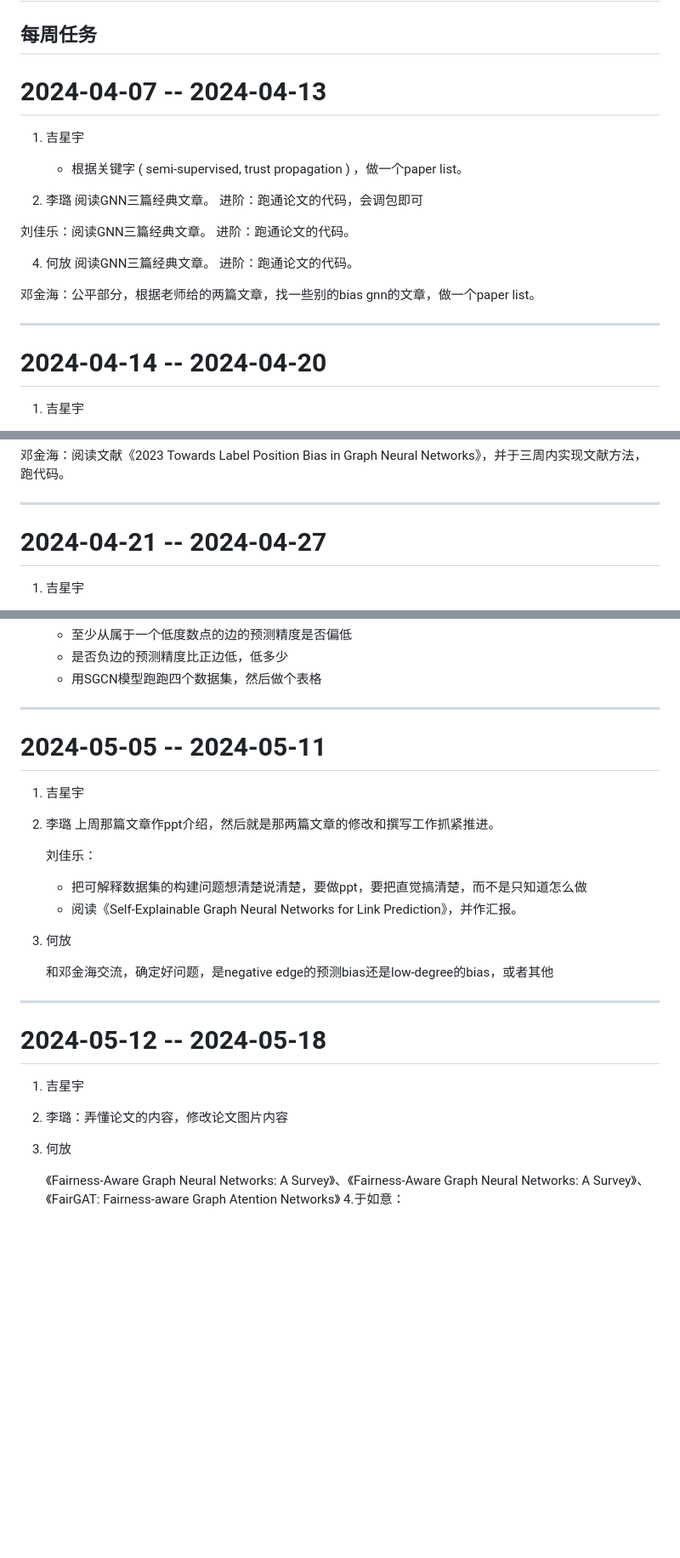
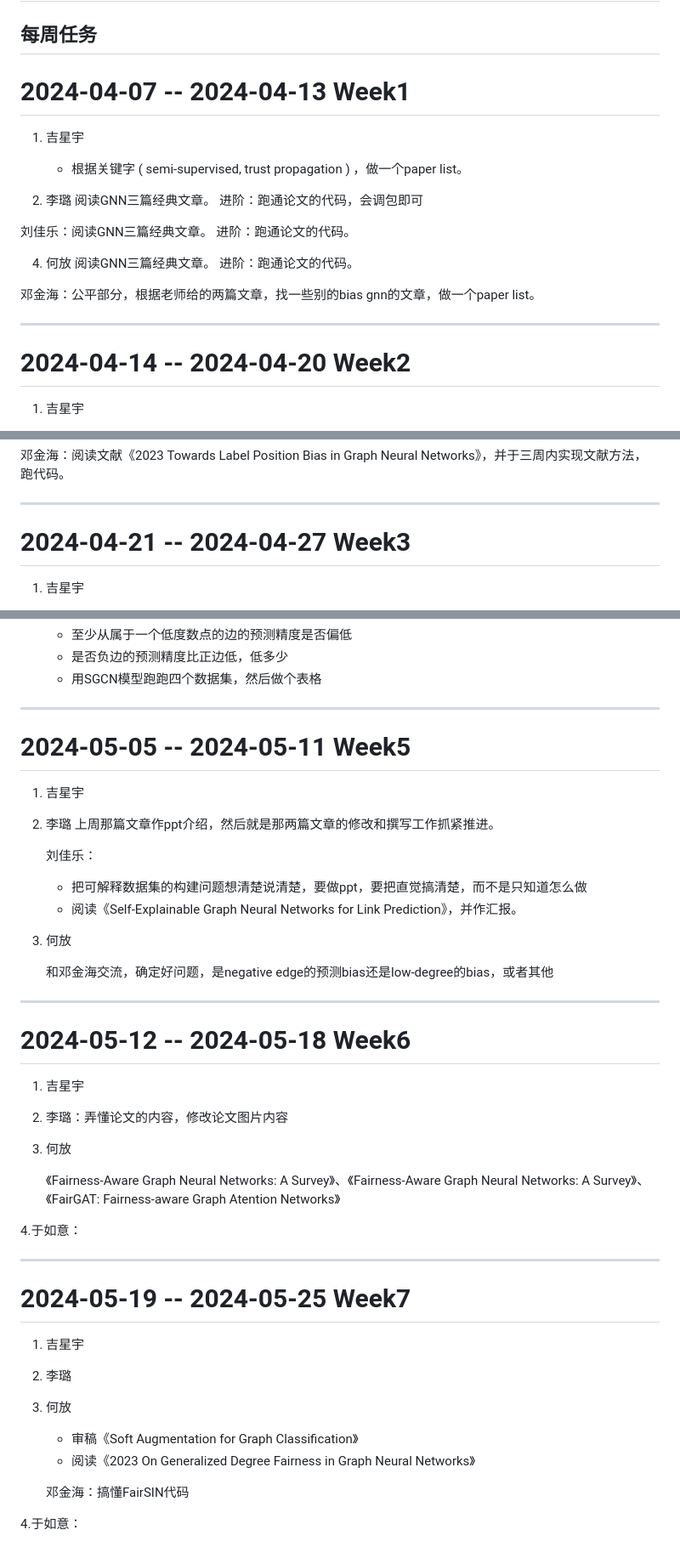
Before and after one commit to GloFori/Trustworthy-GNN, a Markdown page: README.md, 3 parts joined by grey strips. Shown at 85% size. Rendered like a GitHub page; blank space fills up the shorter version.

```diff
--- a/README.md
+++ b/README.md
@@ -1,7 +1,7 @@
 # Trustworthy-GNN
 每周任务
 ----------------------------------
-# 2024-04-07 -- 2024-04-13
+# 2024-04-07 -- 2024-04-13 Week1
 
 1. 吉星宇
     - 根据关键字 ( semi-supervised, trust propagation ) ，做一个paper list。
@@ -20,7 +20,7 @@
   邓金海：公平部分，根据老师给的两篇文章，找一些别的bias gnn的文章，做一个paper list。
 
 ----------------------------------
-# 2024-04-14 -- 2024-04-20
+# 2024-04-14 -- 2024-04-20 Week2
 
 1. 吉星宇
 
@@ -42,7 +42,7 @@
 
 ----------------------------------
 
-# 2024-04-21 -- 2024-04-27
+# 2024-04-21 -- 2024-04-27 Week3
 
 1. 吉星宇
 
@@ -84,7 +84,7 @@
 
 ----------------------------------
 
-# 2024-05-05 -- 2024-05-11
+# 2024-05-05 -- 2024-05-11 Week5
 
 1. 吉星宇
 
@@ -102,7 +102,7 @@
 
 ----------------------------------
 
-# 2024-05-12 -- 2024-05-18
+# 2024-05-12 -- 2024-05-18 Week6
 
 1. 吉星宇
 
@@ -111,4 +111,22 @@
 3. 何放
 
    《Fairness-Aware Graph Neural Networks: A Survey》、《Fairness-Aware Graph Neural Networks: A Survey》、《FairGAT: Fairness-aware Graph Atention Networks》
+
 4.于如意：
+
+----------------------------------
+
+# 2024-05-19 -- 2024-05-25 Week7
+1. 吉星宇
+
+2. 李璐
+
+3. 何放
+
+    - 审稿《Soft Augmentation for Graph Classification》
+    - 阅读《2023 On Generalized Degree Fairness in Graph Neural Networks》
+
+    邓金海：搞懂FairSIN代码
+
+
+4.于如意：
```
Also changed, not shown: other parts of README.md (+1 -1 lines).
